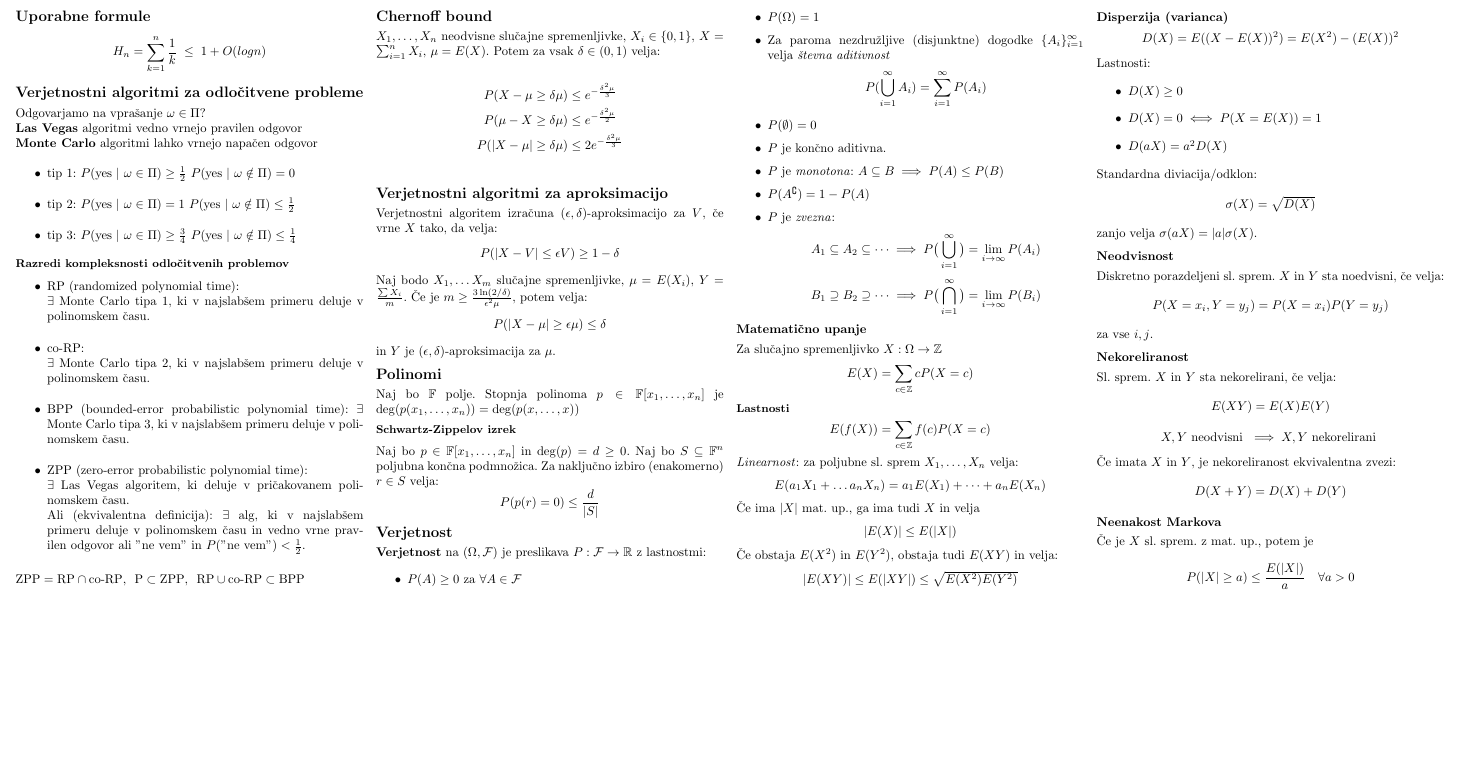
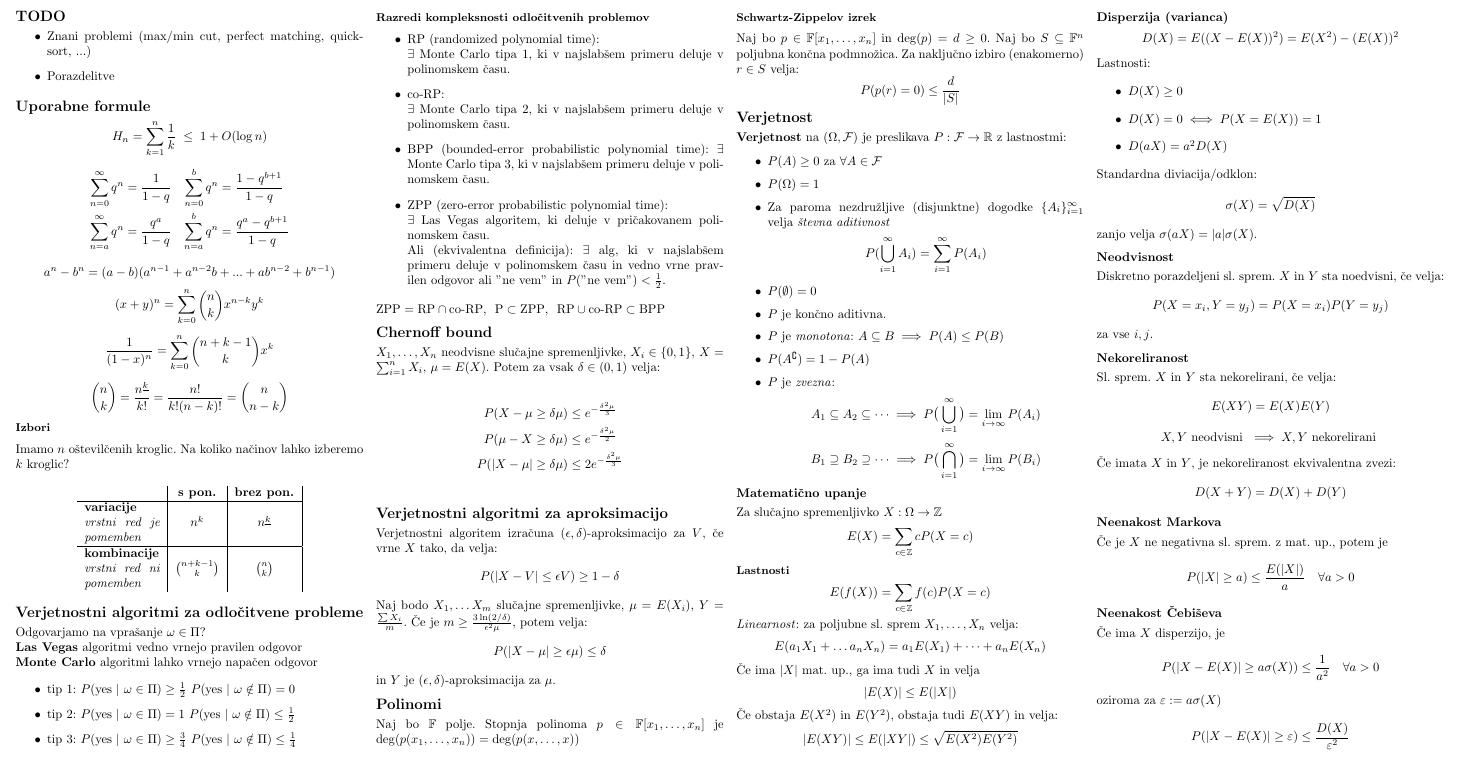
Before and after one commit to njezersek/Verjetnostne-metode-v-racunalnistvu-zapiski, a LaTeX document (zapiskuskompaktus.tex): part of the page, cut so that both start at the same text, the shorter picture padded with empty space. The pictures show the PDF file zapiskuskompaktus.pdf that the author committed with the source.

Commit message:
Dodane znane vsote, izbori, neenakost čebiševa

```diff
--- a/zapiskuskompaktus.tex
+++ b/zapiskuskompaktus.tex
@@ -7,4 +7,10 @@
 \setlength{\multicolsep}{1pt}
 \setlength{\columnsep}{2pt}
 
+\section{TODO}
+\begin{itemize}
+	\item Znani problemi (max/min cut, perfect matching, quicksort, ...)
+	\item Porazdelitve
+\end{itemize}
+
 \section{Uporabne formule}
@@ -11,2 +18 @@
 
-\[ H_n = \sum_{k=1}^n \frac{1}{k}\; \leq \; 1 + O(log n)\]
@@ -13,3 +35,17 @@
+\[\binom{n}{k} = \frac{n^{\underline{k}}}{k!} = \frac{n!}{k!(n-k)!} = \binom{n}{n-k}\]
+
+\subsubsection{Izbori}
+Imamo $n$ oštevilčenih kroglic. Na koliko načinov lahko izberemo $k$ kroglic?
+
+\begin{center}
+    \begin{tabular}{ m{6em} | c | c | }
+         & \textbf{s pon.} & \textbf{brez pon.}\\
+        \hline
+        \textbf{variacije} \emph{vrstni red je pomemben} & $n^k$ & $n^{\underline{k}}$ \\
+        \hline
+        \textbf{kombinacije} \emph{vrstni red ni pomemben} & $\binom{n+k-1}{k}$ & $\binom{n}{k}$ \\
+    \end{tabular}
+\end{center}
 
 \section{Verjetnostni algoritmi za odločitvene probleme}
 Odgovarjamo na vprašanje $\omega \in \Pi$? \\
@@ -122,8 +158,14 @@ Sl. sprem. $X$ in $Y$ sta nekorelirani, če velja:
 
 
 \subsection{Neenakost Markova}
-Če je $X$ sl. sprem. z mat. up., potem je
+Če je $X$ ne negativna sl. sprem. z mat. up., potem je
 \[P(|X| \geq a) \leq \frac{E(|X|)}{a} \quad \forall a > 0\]
+
+\subsection{Neenakost Čebiševa}
+Če ima $X$ disperzijo, je
+\[ P(|X - E(X)| \geq a \sigma(X)) \leq \frac{1}{a^2}  \quad \forall a > 0\]
+oziroma za $\varepsilon := a \sigma(X)$
+\[ P(|X-E(X)| \geq \varepsilon) \leq \frac{D(X)}{\varepsilon^2}\]
 
 \end{multicols}
 \end{document}
```
Also changed, not shown: zapiskuskompaktus.pdf, zapiskuskompaktus.tex (17 more changed lines).
